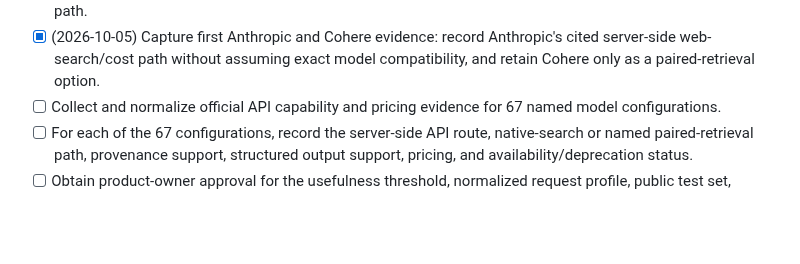
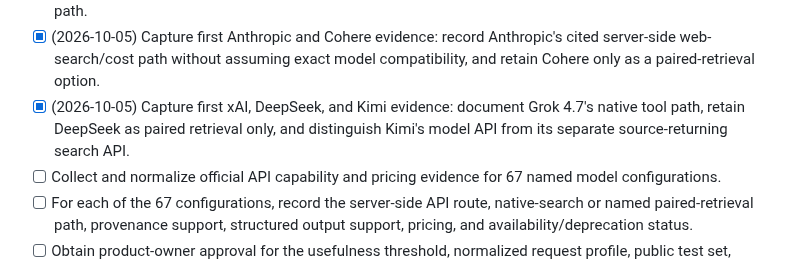
Before and after one commit to successbycs/ShortList, a Markdown page: .agent/execplans/2026-10-04-benchmark-ai-search-analysis.md, the part around the change. Drawn GitHub-style; blank space fills up the shorter version.

Commit message:
docs: record remaining provider qualification evidence

```diff
--- a/.agent/execplans/2026-10-04-benchmark-ai-search-analysis.md
+++ b/.agent/execplans/2026-10-04-benchmark-ai-search-analysis.md
@@ -41,6 +41,9 @@ requirements.
 - [x] (2026-10-05) Capture first Anthropic and Cohere evidence: record
   Anthropic's cited server-side web-search/cost path without assuming exact
   model compatibility, and retain Cohere only as a paired-retrieval option.
+- [x] (2026-10-05) Capture first xAI, DeepSeek, and Kimi evidence: document
+  Grok 4.7's native tool path, retain DeepSeek as paired retrieval only, and
+  distinguish Kimi's model API from its separate source-returning search API.
 - [ ] Collect and normalize official API capability and pricing evidence for 67
   named model configurations.
 - [ ] For each of the 67 configurations, record the server-side API route,
```
Also changed, not shown: 1 other file.
